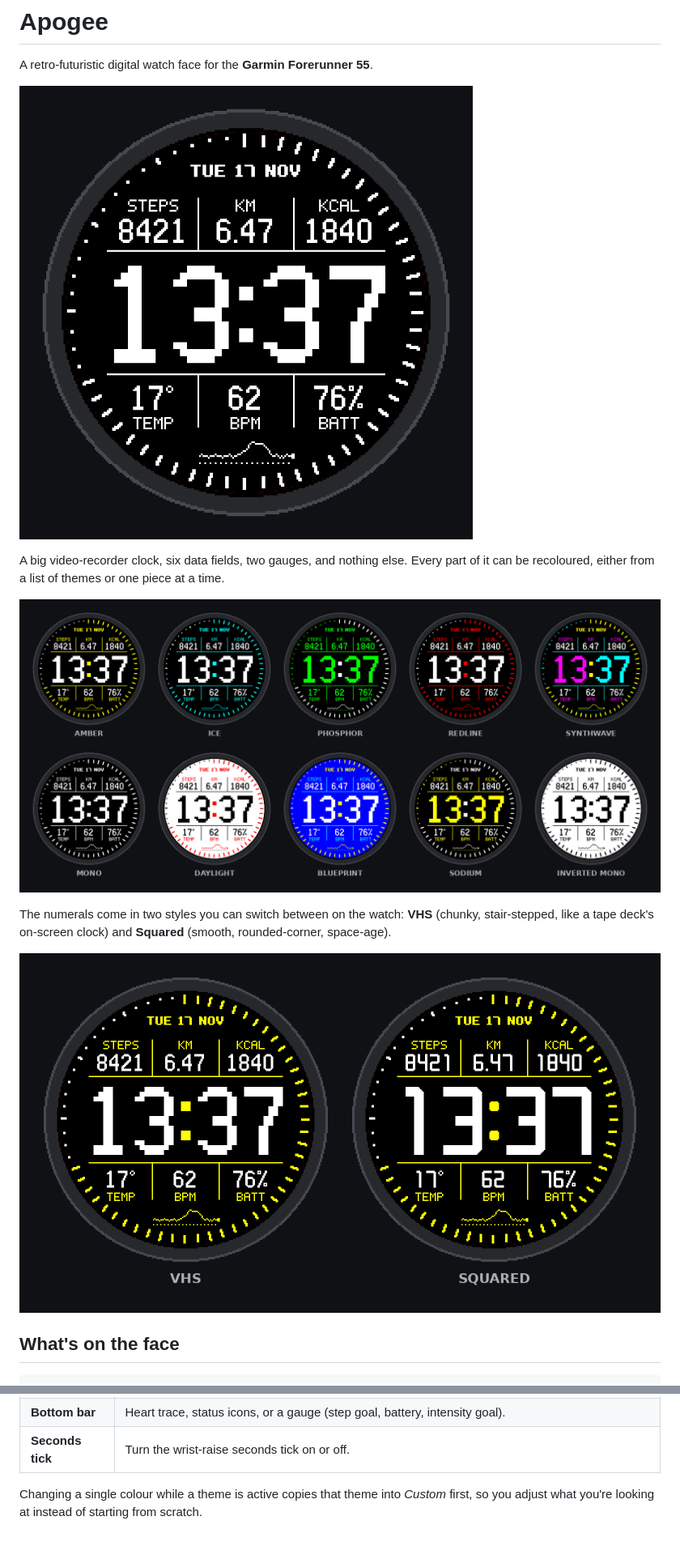
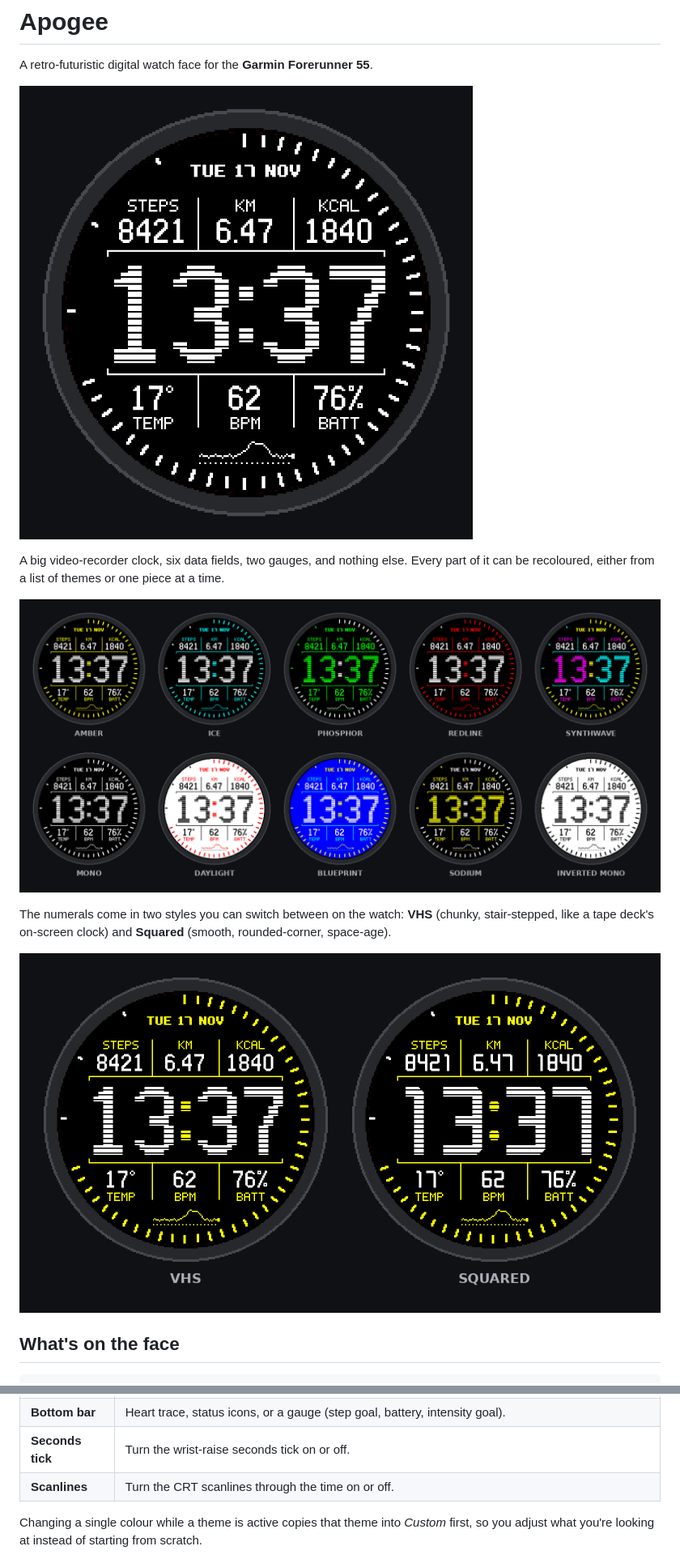
Before and after one commit to mytus1/retro-face-forerunner55, a Markdown page: README.md, 2 parts joined by grey strips. Shown at 81% size. GitHub-like rendering; pictures changed too: docs/preview.png, docs/styles.png, docs/themes.png.

```diff
--- a/README.md
+++ b/README.md
@@ -97,6 +102,7 @@ Hold **UP** → **Watch Face** → highlight **Apogee** → **START** →
 | **Outer ring** | Choose what the ring measures.                                        |
 | **Bottom bar** | Heart trace, status icons, or a gauge (step goal, battery, intensity goal). |
 | **Seconds tick** | Turn the wrist-raise seconds tick on or off.                        |
+| **Scanlines**  | Turn the CRT scanlines through the time on or off.                    |
 
 Changing a single colour while a theme is active copies that theme into
 *Custom* first, so you adjust what you're looking at instead of starting from
```
Also changed, not shown: other parts of README.md (+6 -1 lines), AGENTS.md (+3 -3 lines), 6 other files.
